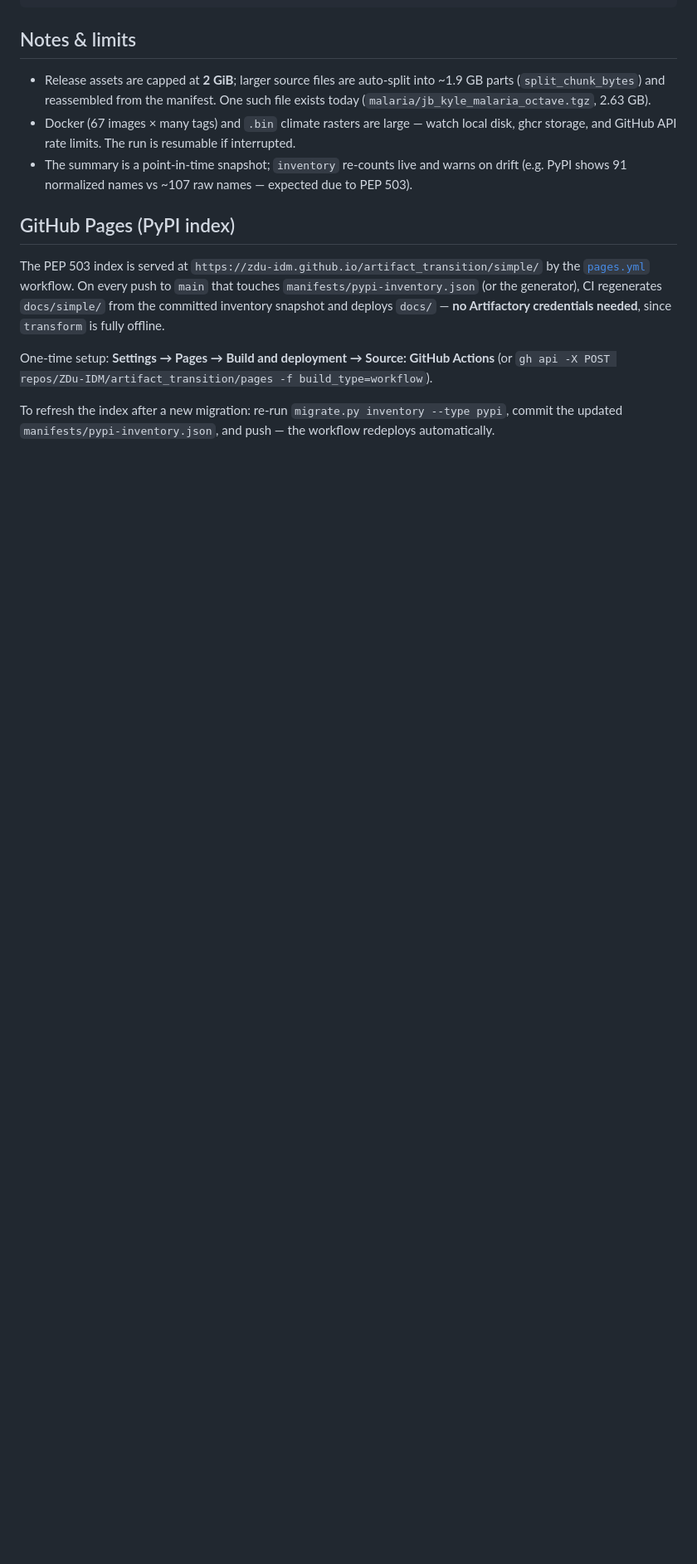
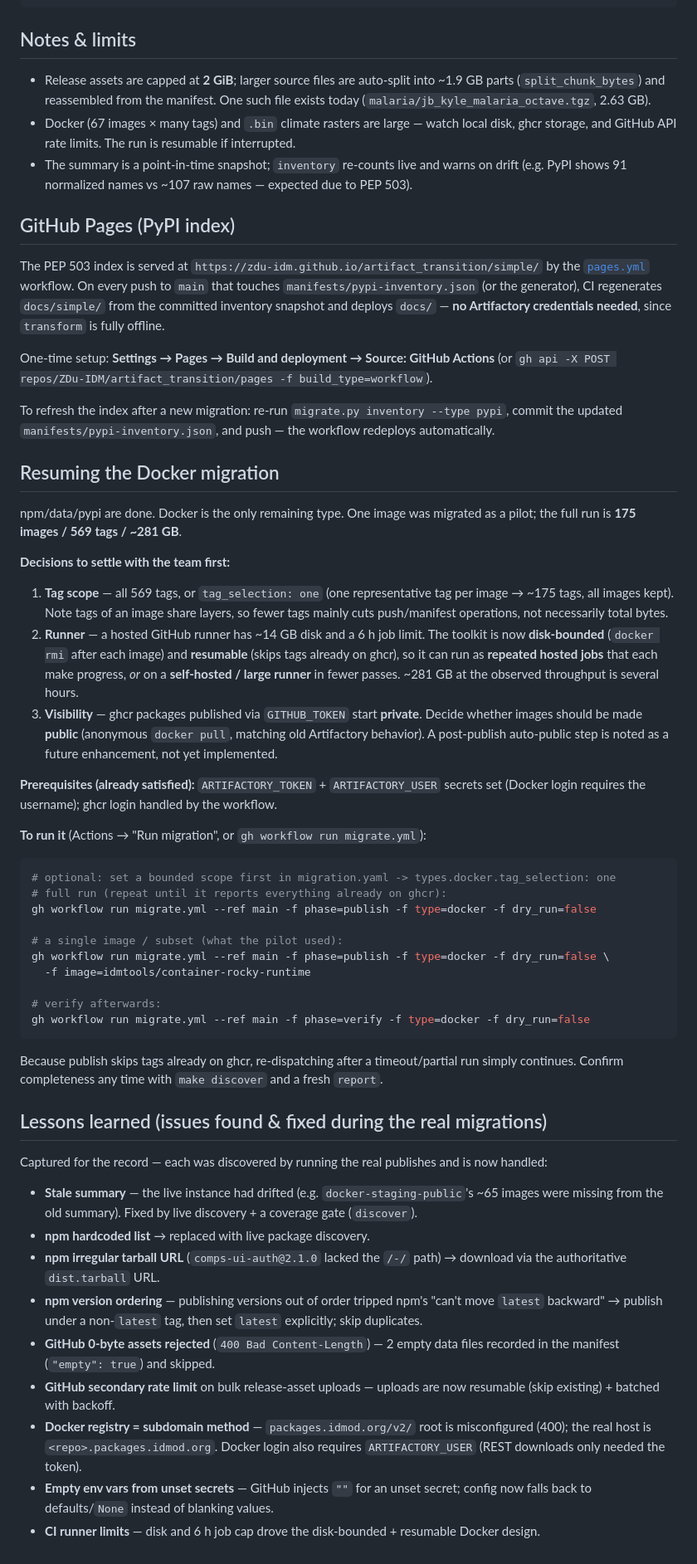
Before and after one commit to ZDu-IDM/artifact_transition, a Markdown page: README.md, the part around one of its changes. Shown at 83% size. GitHub-like rendering; blank space fills up the shorter version.

Commit message:
docs: capture migration status, Docker resume steps, lessons learned
Work is pausing for team discussion on Docker. Update README so anyone can
pick it up:
- Migration status table (npm/data/pypi done; docker pilot-only).
- "Resuming the Docker migration": decisions to settle (tag scope, runner,
  visibility), prerequisites, and exact commands (resumable/disk-bounded).
- "Lessons learned": each real-run issue found & fixed (stale summary,
  npm tarball/ordering, 0-byte assets, secondary rate limits, Docker
  subdomain + ARTIFACTORY_USER, empty-secret env, runner limits).
- Correct Docker counts to the authenticated 175 images / 569 tags / 281 GB
  and note ARTIFACTORY_USER is required for Docker login.

Co-Authored-By: Claude Opus 4.8 (1M context) <noreply@anthropic.com>

````diff
--- a/README.md
+++ b/README.md
@@ -237,3 +251,64 @@ One-time setup: **Settings → Pages → Build and deployment → Source: GitHub
 
 To refresh the index after a new migration: re-run `migrate.py inventory --type pypi`, commit the
 updated `manifests/pypi-inventory.json`, and push — the workflow redeploys automatically.
+
+## Resuming the Docker migration
+
+npm/data/pypi are done. Docker is the only remaining type. One image was migrated as a
+pilot; the full run is **175 images / 569 tags / ~281 GB**.
+
+**Decisions to settle with the team first:**
+1. **Tag scope** — all 569 tags, or `tag_selection: one` (one representative tag per image →
+   ~175 tags, all images kept). Note tags of an image share layers, so fewer tags mainly cuts
+   push/manifest operations, not necessarily total bytes.
+2. **Runner** — a hosted GitHub runner has ~14 GB disk and a 6 h job limit. The toolkit is now
+   **disk-bounded** (`docker rmi` after each image) and **resumable** (skips tags already on
+   ghcr), so it can run as **repeated hosted jobs** that each make progress, *or* on a
+   **self-hosted / large runner** in fewer passes. ~281 GB at the observed throughput is several
+   hours.
+3. **Visibility** — ghcr packages published via `GITHUB_TOKEN` start **private**. Decide whether
+   images should be made **public** (anonymous `docker pull`, matching old Artifactory behavior).
+   A post-publish auto-public step is noted as a future enhancement, not yet implemented.
+
+**Prerequisites (already satisfied):** `ARTIFACTORY_TOKEN` + `ARTIFACTORY_USER` secrets set
+(Docker login requires the username); ghcr login handled by the workflow.
+
+**To run it** (Actions → "Run migration", or `gh workflow run migrate.yml`):
+
+```bash
+# optional: set a bounded scope first in migration.yaml -> types.docker.tag_selection: one
+# full run (repeat until it reports everything already on ghcr):
+gh workflow run migrate.yml --ref main -f phase=publish -f type=docker -f dry_run=false
+
+# a single image / subset (what the pilot used):
+gh workflow run migrate.yml --ref main -f phase=publish -f type=docker -f dry_run=false \
+  -f image=idmtools/container-rocky-runtime
+
+# verify afterwards:
+gh workflow run migrate.yml --ref main -f phase=verify -f type=docker -f dry_run=false
+```
+
+Because publish skips tags already on ghcr, re-dispatching after a timeout/partial run simply
+continues. Confirm completeness any time with `make discover` and a fresh `report`.
+
+## Lessons learned (issues found & fixed during the real migrations)
+
+Captured for the record — each was discovered by running the real publishes and is now handled:
+
+- **Stale summary** — the live instance had drifted (e.g. `docker-staging-public`'s ~65 images
+  were missing from the old summary). Fixed by live discovery + a coverage gate (`discover`).
+- **npm hardcoded list** → replaced with live package discovery.
+- **npm irregular tarball URL** (`comps-ui-auth@2.1.0` lacked the `/-/` path) → download via the
+  authoritative `dist.tarball` URL.
+- **npm version ordering** — publishing versions out of order tripped npm's "can't move `latest`
+  backward" → publish under a non-`latest` tag, then set `latest` explicitly; skip duplicates.
+- **GitHub 0-byte assets rejected** (`400 Bad Content-Length`) — 2 empty data files recorded in
+  the manifest (`"empty": true`) and skipped.
+- **GitHub secondary rate limit** on bulk release-asset uploads — uploads are now resumable
+  (skip existing) + batched with backoff.
+- **Docker registry = subdomain method** — `packages.idmod.org/v2/` root is misconfigured (400);
+  the real host is `<repo>.packages.idmod.org`. Docker login also requires `ARTIFACTORY_USER`
+  (REST downloads only needed the token).
+- **Empty env vars from unset secrets** — GitHub injects `""` for an unset secret; config now
+  falls back to defaults/`None` instead of blanking values.
+- **CI runner limits** — disk and 6 h job cap drove the disk-bounded + resumable Docker design.
````
Also changed, not shown: other parts of README.md (+17 -3 lines).
